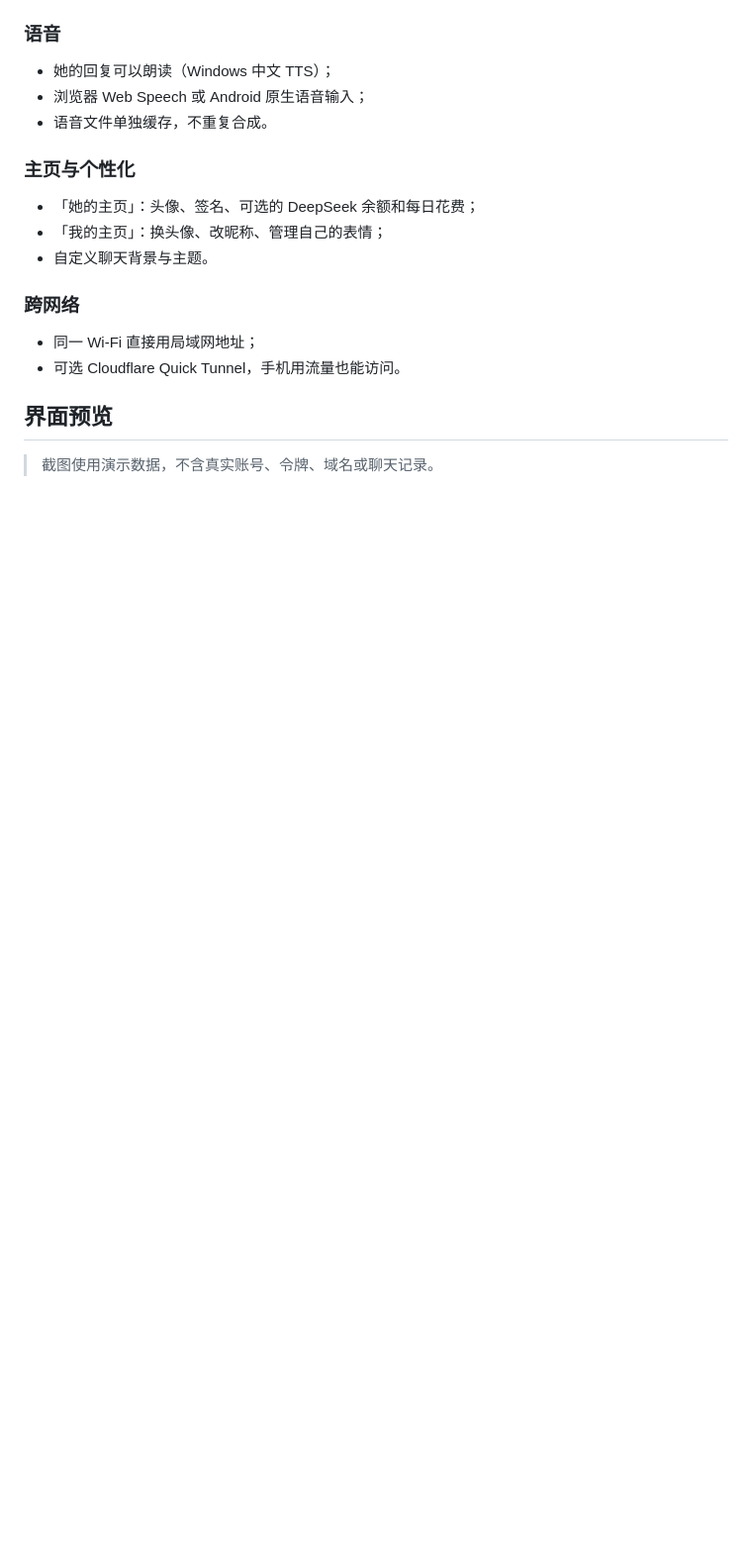
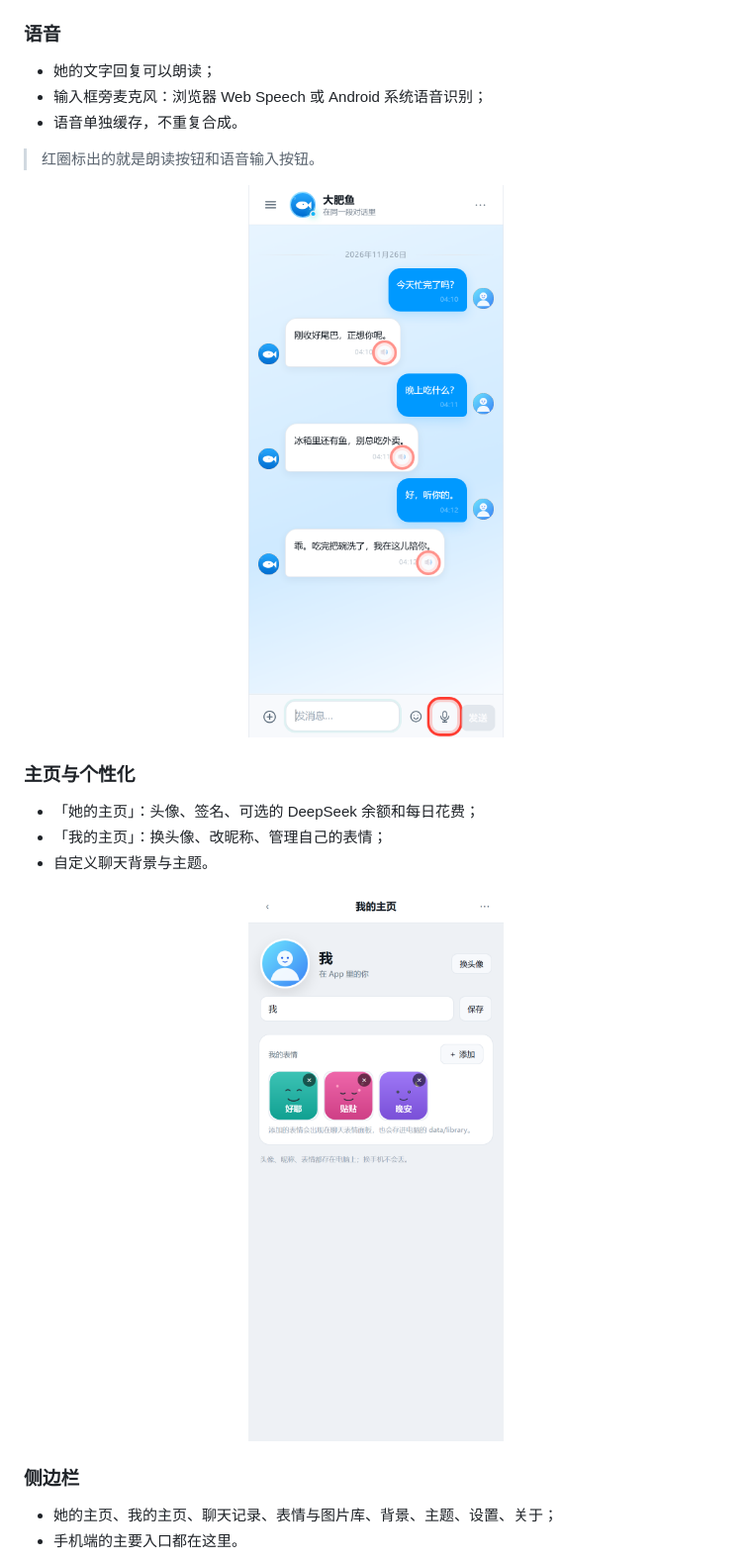
Before and after one commit to Cecilia0019/fat-fish-app-open, a Markdown page: README.md, the part around one of its changes. Shown at 99% size. GitHub-like rendering; pictures changed too: screenshots/me.png, screenshots/voice.png (added); blank space fills up the shorter version.

```diff
--- a/README.md
+++ b/README.md
@@ -27,8 +51,14 @@
 ### 语音
 
-- 她的回复可以朗读（Windows 中文 TTS）；
-- 浏览器 Web Speech 或 Android 原生语音输入；
-- 语音文件单独缓存，不重复合成。
+- 她的文字回复可以朗读；
+- 输入框旁麦克风：浏览器 Web Speech 或 Android 系统语音识别；
+- 语音单独缓存，不重复合成。
+
+> 红圈标出的就是朗读按钮和语音输入按钮。
+
+<p align="center">
+  <img src="screenshots/voice.png" width="300" alt="语音朗读与语音输入" />
+</p>
 
 ### 主页与个性化
 
@@ -36,13 +66,13 @@
 - 「我的主页」：换头像、改昵称、管理自己的表情；
 - 自定义聊天背景与主题。
 
-### 跨网络
+<p align="center">
+  <img src="screenshots/me.png" width="300" alt="我的主页" />
+</p>
 
-- 同一 Wi-Fi 直接用局域网地址；
-- 可选 Cloudflare Quick Tunnel，手机用流量也能访问。
+### 侧边栏
 
-## 界面预览
-
-> 截图使用演示数据，不含真实账号、令牌、域名或聊天记录。
+- 她的主页、我的主页、聊天记录、表情与图片库、背景、主题、设置、关于；
+- 手机端的主要入口都在这里。
 
 <p align="center">
```
Also changed, not shown: other parts of README.md (+90 -14 lines), screenshots/library.png (added), screenshots/login.png (added), screenshots/sidebar.png (added), 1 other file.
